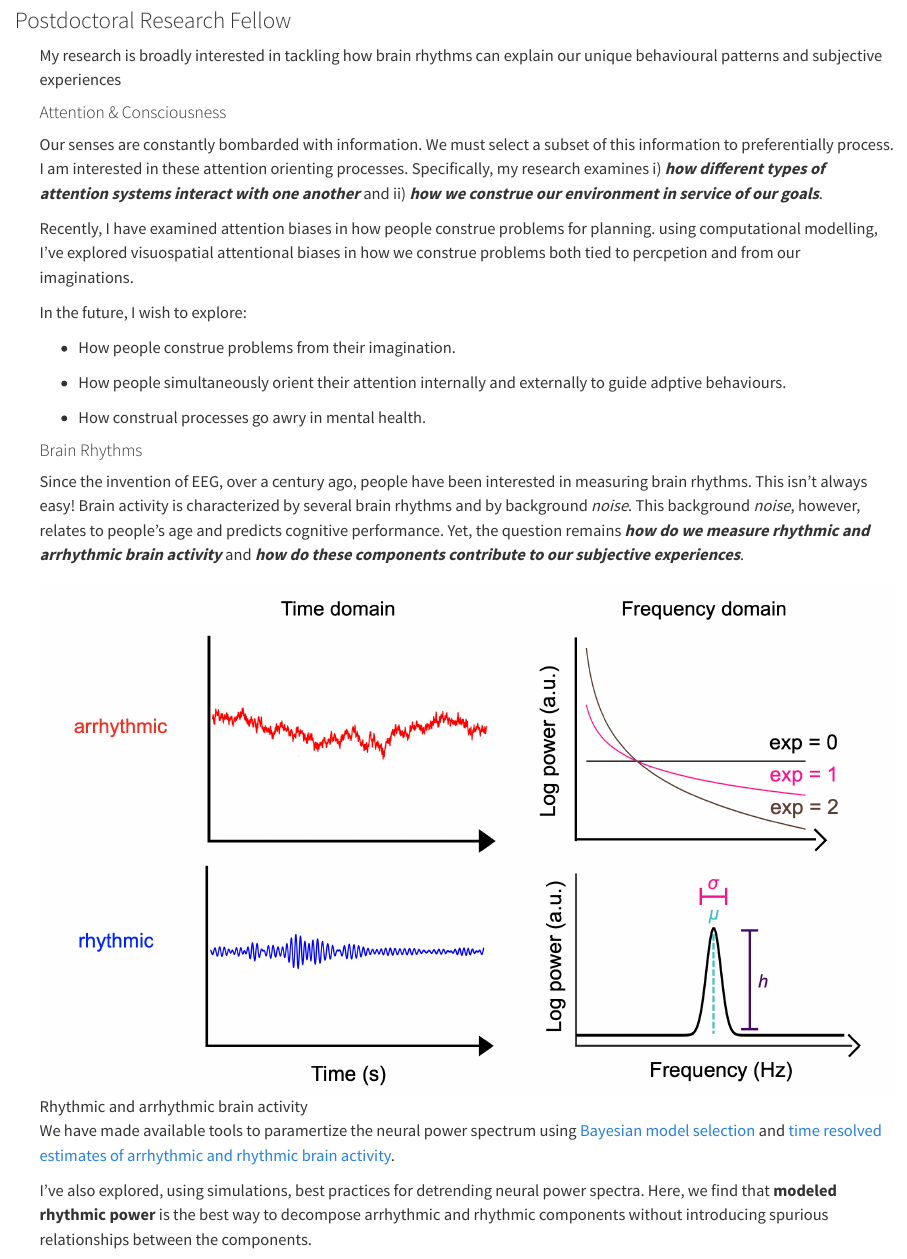
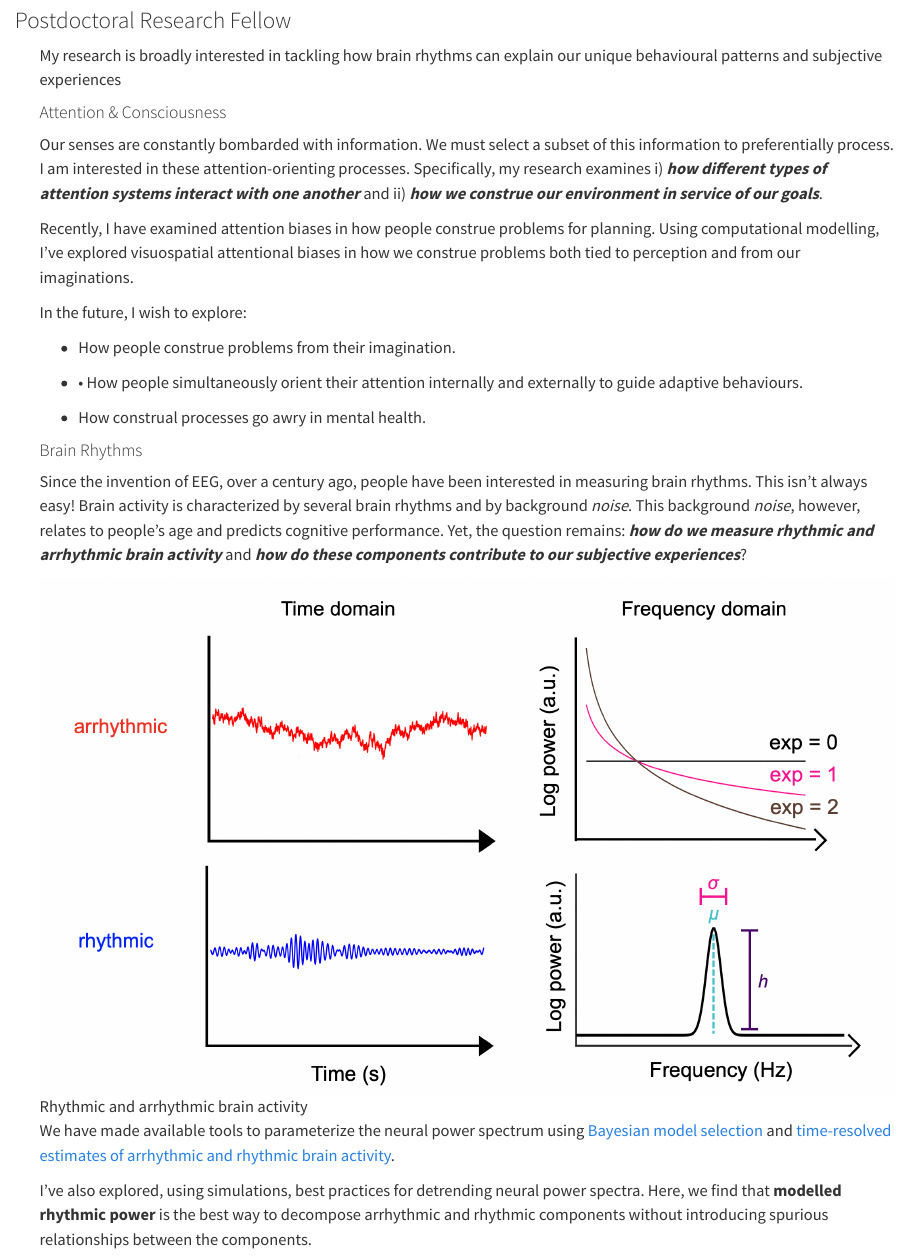
Before and after one commit to dasilvacastanheira/dasilvacastanheira.github.io, a Quarto document (Research.qmd): the page in a window 1100 px wide, from 80 px down. Rendered offline with R 4.5, knitr and Pandoc in place of Quarto, with nearby package versions.

Commit message:
Update Research.qmd

```diff
--- a/Research.qmd
+++ b/Research.qmd
@@ -48,26 +48,26 @@ source("bibtools.R")
 My research is broadly interested in tackling how brain rhythms can explain our unique behavioural patterns and subjective experiences
 
 #### Attention & Consciousness
-Our senses are constantly bombarded with information. We must select a subset of this information to preferentially process. I am interested in these attention orienting processes. Specifically, my research examines i) ***how different types of attention systems interact with one another*** and ii) ***how we construe our environment in service of our goals***.
+Our senses are constantly bombarded with information. We must select a subset of this information to preferentially process. I am interested in these attention-orienting processes. Specifically, my research examines i) ***how different types of attention systems interact with one another*** and ii) ***how we construe our environment in service of our goals***.
 
-Recently, I have examined attention biases in how people construe problems for planning. using computational modelling, I've explored visuospatial attentional biases in how we construe problems both tied to percpetion and from our imaginations.
+Recently, I have examined attention biases in how people construe problems for planning. Using computational modelling, I’ve explored visuospatial attentional biases in how we construe problems both tied to perception and from our imaginations.
 
 In the future, I wish to explore:
 
 * How people construe problems from their imagination.
 
-* How people simultaneously orient their attention internally and externally to guide adptive behaviours.
+* •	How people simultaneously orient their attention internally and externally to guide adaptive behaviours.
 
 * How construal processes go awry in mental health.
 
 #### Brain Rhythms
-Since the invention of EEG, over a century ago, people have been interested in measuring brain rhythms. This isn't always easy! Brain activity is characterized by several brain rhythms and by background *noise*. This background *noise*, however, relates to people's age and predicts cognitive performance. Yet, the question remains ***how do we measure rhythmic and arrhythmic brain activity*** and ***how do these components contribute to our subjective experiences***.
+Since the invention of EEG, over a century ago, people have been interested in measuring brain rhythms. This isn't always easy! Brain activity is characterized by several brain rhythms and by background *noise*. This background *noise*, however, relates to people's age and predicts cognitive performance. Yet, the question remains: ***how do we measure rhythmic and arrhythmic brain activity*** and ***how do these components contribute to our subjective experiences***?
 
 ![Rhythmic and arrhythmic brain activity](rhythmic.png)
 
-We have made available tools to paramertize the neural power spectrum using [Bayesian model selection](https://pmc.ncbi.nlm.nih.gov/articles/PMC11326208/) and [time resolved estimates of arrhythmic and rhythmic brain activity](https://elifesciences.org/articles/77348).
+We have made available tools to parameterize the neural power spectrum using [Bayesian model selection](https://pmc.ncbi.nlm.nih.gov/articles/PMC11326208/) and [time-resolved estimates of arrhythmic and rhythmic brain activity](https://elifesciences.org/articles/77348).
 
-I've also explored, using simulations, best practices for detrending neural power spectra. Here, we find that **modeled rhythmic power** is the best way to decompose arrhythmic and rhythmic components without introducing spurious relationships between the components.
+I've also explored, using simulations, best practices for detrending neural power spectra. Here, we find that **modelled rhythmic power** is the best way to decompose arrhythmic and rhythmic components without introducing spurious relationships between the components.
 
 ![Methodologies for quantifying arrhythmic and rhythmic brain activity](quant.png)
 
```
Also changed, not shown: Research.qmd (6 more changed lines).
